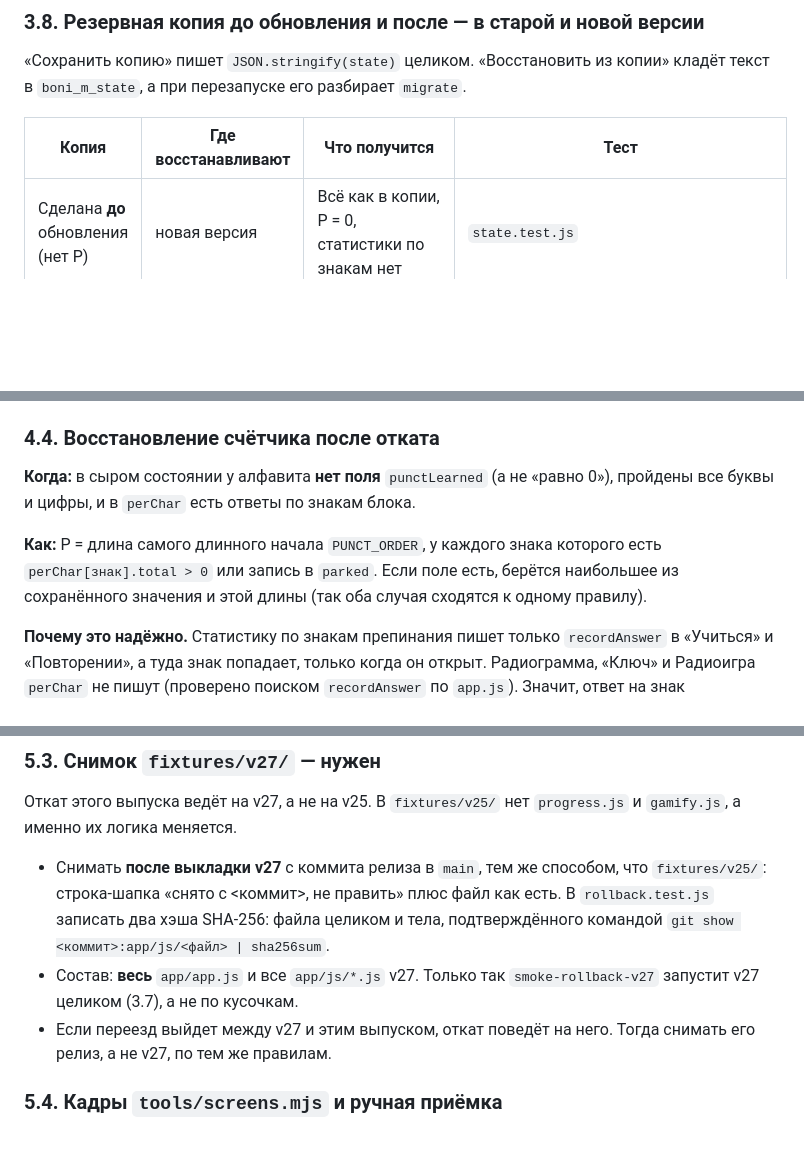
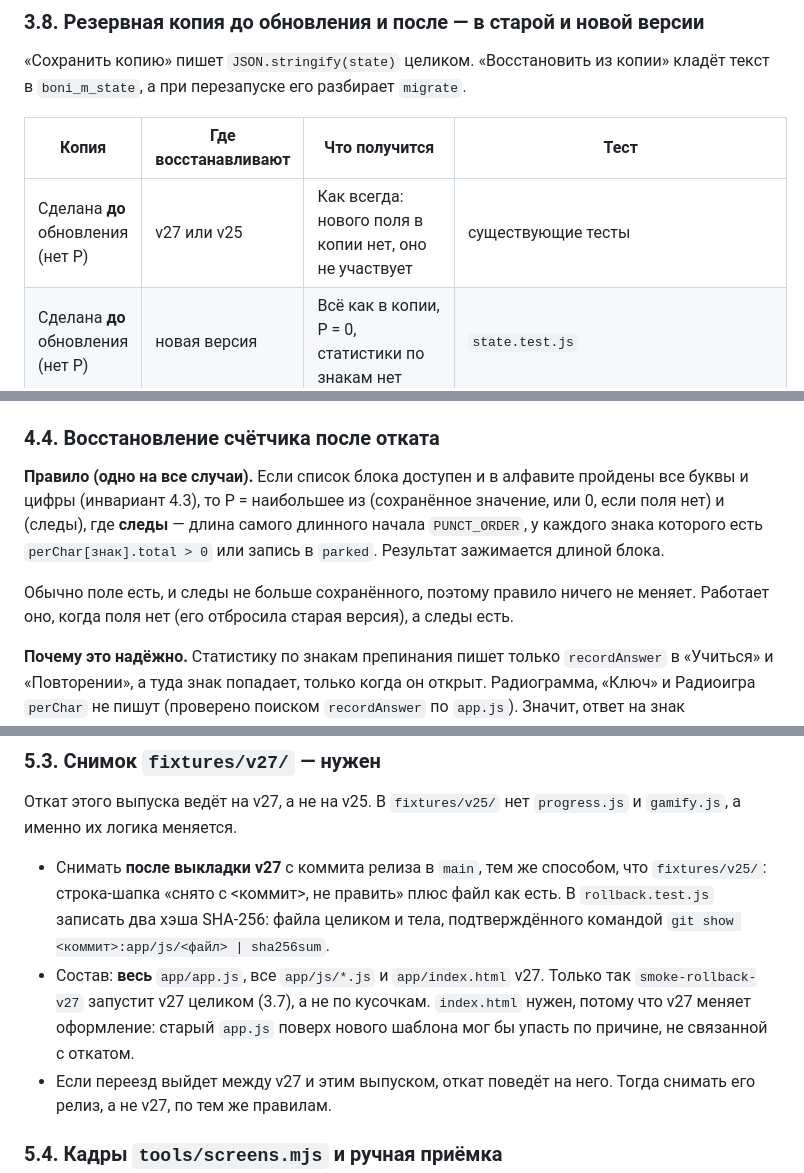
Before and after one commit to kbumanskiy/boni-m, a Markdown page: ТЗ-знаки-в-курсе.md, 3 parts joined by grey strips. Drawn GitHub-style; blank space fills up the shorter version.

Commit message:
docs: ТЗ знаков — уточнения
Co-Authored-By: Claude Opus 5.5 <noreply@anthropic.com>
Claude-Session: https://claude.ai/code/session_01Vrmq1Xtgo5RWGo69djEKb1

```diff
--- a/ТЗ-знаки-в-курсе.md
+++ b/ТЗ-знаки-в-курсе.md
@@ -430,6 +430,7 @@
 
 | Копия | Где восстанавливают | Что получится | Тест |
 |---|---|---|---|
+| Сделана **до** обновления (нет P) | v27 или v25 | Как всегда: нового поля в копии нет, оно не участвует | существующие тесты |
 | Сделана **до** обновления (нет P) | новая версия | Всё как в копии, P = 0, статистики по знакам нет | `state.test.js` |
 | Сделана **после** обновления (P = 3) | новая версия | Ровно как в копии | `state.test.js`: `migrate(JSON.parse(JSON.stringify(s)))` равно `s` |
 | Сделана **после** обновления | v27 или v25 (другое устройство, откат) | Как в 3.7: P теряется, статистика по знакам остаётся. После обновления того устройства P восстановится | `rollback.test.js` |
@@ -520,12 +521,14 @@
 
 ### 4.4. Восстановление счётчика после отката
 
-**Когда:** в сыром состоянии у алфавита **нет поля** `punctLearned` (а не «равно 0»),
-пройдены все буквы и цифры, и в `perChar` есть ответы по знакам блока.
+**Правило (одно на все случаи).** Если список блока доступен и в алфавите пройдены все
+буквы и цифры (инвариант 4.3), то
+P = наибольшее из (сохранённое значение, или 0, если поля нет) и (следы),
+где **следы** — длина самого длинного начала `PUNCT_ORDER`, у каждого знака которого
+есть `perChar[знак].total > 0` или запись в `parked`. Результат зажимается длиной блока.
 
-**Как:** P = длина самого длинного начала `PUNCT_ORDER`, у каждого знака которого есть
-`perChar[знак].total > 0` или запись в `parked`. Если поле есть, берётся наибольшее из
-сохранённого значения и этой длины (так оба случая сходятся к одному правилу).
+Обычно поле есть, и следы не больше сохранённого, поэтому правило ничего не меняет.
+Работает оно, когда поля нет (его отбросила старая версия), а следы есть.
 
 **Почему это надёжно.** Статистику по знакам препинания пишет только `recordAnswer`
 в «Учиться» и «Повторении», а туда знак попадает, только когда он открыт. Радиограмма,
@@ -614,8 +617,10 @@
   `fixtures/v25/`: строка-шапка «снято с <коммит>, не править» плюс файл как есть.
   В `rollback.test.js` записать два хэша SHA-256: файла целиком и тела, подтверждённого
   командой `git show <коммит>:app/js/<файл> | sha256sum`.
-- Состав: **весь** `app/app.js` и все `app/js/*.js` v27. Только так `smoke-rollback-v27`
-  запустит v27 целиком (3.7), а не по кусочкам.
+- Состав: **весь** `app/app.js`, все `app/js/*.js` и `app/index.html` v27. Только так
+  `smoke-rollback-v27` запустит v27 целиком (3.7), а не по кусочкам. `index.html` нужен,
+  потому что v27 меняет оформление: старый `app.js` поверх нового шаблона мог бы упасть
+  по причине, не связанной с откатом.
 - Если переезд выйдет между v27 и этим выпуском, откат поведёт на него. Тогда снимать
   его релиз, а не v27, по тем же правилам.
 
```
